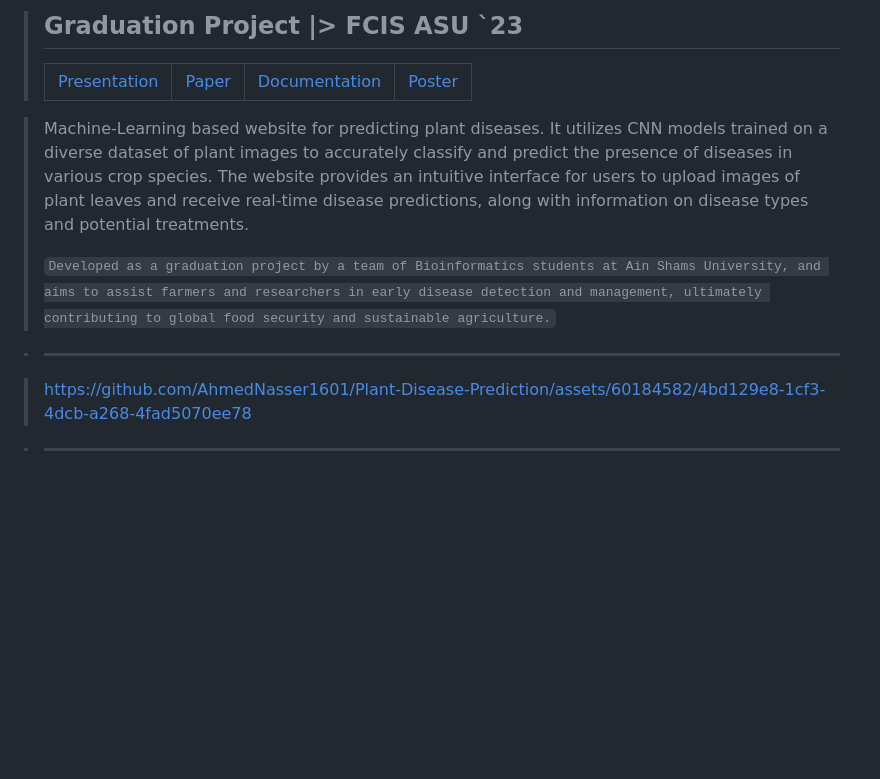
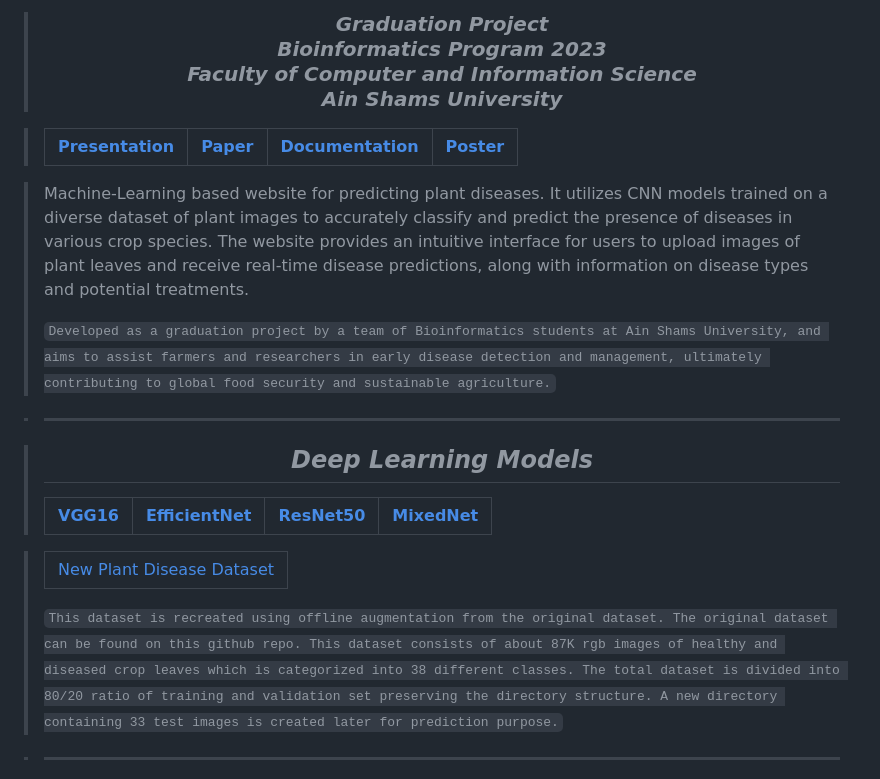
Before and after one commit to AhmedNasser1601/Plant-Disease-Prediction, a Markdown page: README.md, the part around the change printed below. Drawn GitHub-style; blank space fills up the shorter version.

```diff
--- a/README.md
+++ b/README.md
@@ -2,20 +2,37 @@
 
-> ## Graduation Project |> FCIS ASU `23
+> <h3 align="center"><b><i>Graduation Project<br>Bioinformatics Program 2023<br>Faculty of Computer and Information Science<br>Ain Shams University</i></b></h3>
+
 > <table align="center">
 >   <tr>
->     <td><a href="https://cisasuedu-my.sharepoint.com/:p:/g/personal/ahmed20191701016_cis_asu_edu_eg/ER7YDL-TIcJDgm290Cd85g8BovNVfrlJnLcu3vMJFdJy_g?e=JevYih">Presentation</a></td>
->     <td><a href="https://cisasuedu-my.sharepoint.com/:w:/g/personal/youssef20191701269_cis_asu_edu_eg/EcmlTQyF6T5GhdpCrKAktrABSvzKZtgQIn0zJpFONK6KzA?e=tKyOFB">Paper</a></td>
->     <td><a href="https://cisasuedu-my.sharepoint.com/:w:/g/personal/ahmed20191701016_cis_asu_edu_eg/EXF182HxD-hHtYXISizPpxMB_pX3yUy8ghW3Gl0_h5YDUQ?e=VSb8St">Documentation</a></td>
->     <td><a href="https://cisasuedu-my.sharepoint.com/:p:/g/personal/ahmed20191701016_cis_asu_edu_eg/EV9JbJ6bb_NElnBmygyq0wABqyk1avAYWFjISnj5SbSWuA?e=O7v9gT">Poster</a></td>
+>     <td><a href="https://cisasuedu-my.sharepoint.com/:p:/g/personal/ahmed20191701016_cis_asu_edu_eg/ER7YDL-TIcJDgm290Cd85g8BovNVfrlJnLcu3vMJFdJy_g?e=JevYih"><b>Presentation</b></a></td>
+>     <td><a href="https://cisasuedu-my.sharepoint.com/:w:/g/personal/youssef20191701269_cis_asu_edu_eg/EcmlTQyF6T5GhdpCrKAktrABSvzKZtgQIn0zJpFONK6KzA?e=tKyOFB"><b>Paper</b></a></td>
+>     <td><a href="https://cisasuedu-my.sharepoint.com/:w:/g/personal/ahmed20191701016_cis_asu_edu_eg/EXF182HxD-hHtYXISizPpxMB_pX3yUy8ghW3Gl0_h5YDUQ?e=VSb8St"><b>Documentation</b></a></td>
+>     <td><a href="https://cisasuedu-my.sharepoint.com/:p:/g/personal/ahmed20191701016_cis_asu_edu_eg/EV9JbJ6bb_NElnBmygyq0wABqyk1avAYWFjISnj5SbSWuA?e=O7v9gT"><b>Poster</b></a></td>
 >   </tr>
 > </table>
 
-> <p>Machine-Learning based website for predicting plant diseases. It utilizes CNN models trained on a diverse dataset of plant images to accurately classify and predict the presence of diseases in various crop species. The website provides an intuitive interface for users to upload images of plant leaves and receive real-time disease predictions, along with information on disease types and potential treatments.<p>
+> <p>Machine-Learning based website for predicting plant diseases. It utilizes CNN models trained on a diverse dataset of plant images to accurately classify and predict the presence of diseases in various crop species. The website provides an intuitive interface for users to upload images of plant leaves and receive real-time disease predictions, along with information on disease types and potential treatments.</p>
+>
 > <code>Developed as a graduation project by a team of Bioinformatics students at Ain Shams University, and aims to assist farmers and researchers in early disease detection and management, ultimately contributing to global food security and sustainable agriculture.</code>
 
 > ---
 
-> https://github.com/AhmedNasser1601/Plant-Disease-Prediction/assets/60184582/4bd129e8-1cf3-4dcb-a268-4fad5070ee78
+> <h2 align="center"><b><i>Deep Learning Models</i></b></h2>
+> <table align="center">
+>   <tr>
+>     <td><a href="https://www.kaggle.com/code/ahmedbasha10/modified-vgg16"><b>VGG16</b></a></td>
+>     <td><a href="https://www.kaggle.com/code/a35674123/notebook892dc0316d"><b>EfficientNet</b></a></td>
+>     <td><a href="https://www.kaggle.com/code/yossefessam1269/resnet50"><b>ResNet50</b></a></td>
+>     <td><a href="https://www.kaggle.com/code/ahmednasser1601/mixednet"><b>MixedNet</b></a></td>
+>   </tr>
+> </table>
+
+> <table align="center">
+>   <tr>
+>     <td><a href="https://www.kaggle.com/datasets/vipoooool/new-plant-diseases-dataset">New Plant Disease Dataset</a></td>
+>   </tr>
+> </table>
+> <code>This dataset is recreated using offline augmentation from the original dataset. The original dataset can be found on this github repo. This dataset consists of about 87K rgb images of healthy and diseased crop leaves which is categorized into 38 different classes. The total dataset is divided into 80/20 ratio of training and validation set preserving the directory structure. A new directory containing 33 test images is created later for prediction purpose.</code>
 
 > ---
 
```
Also changed, not shown: other parts of README.md (+7 -21 lines).
